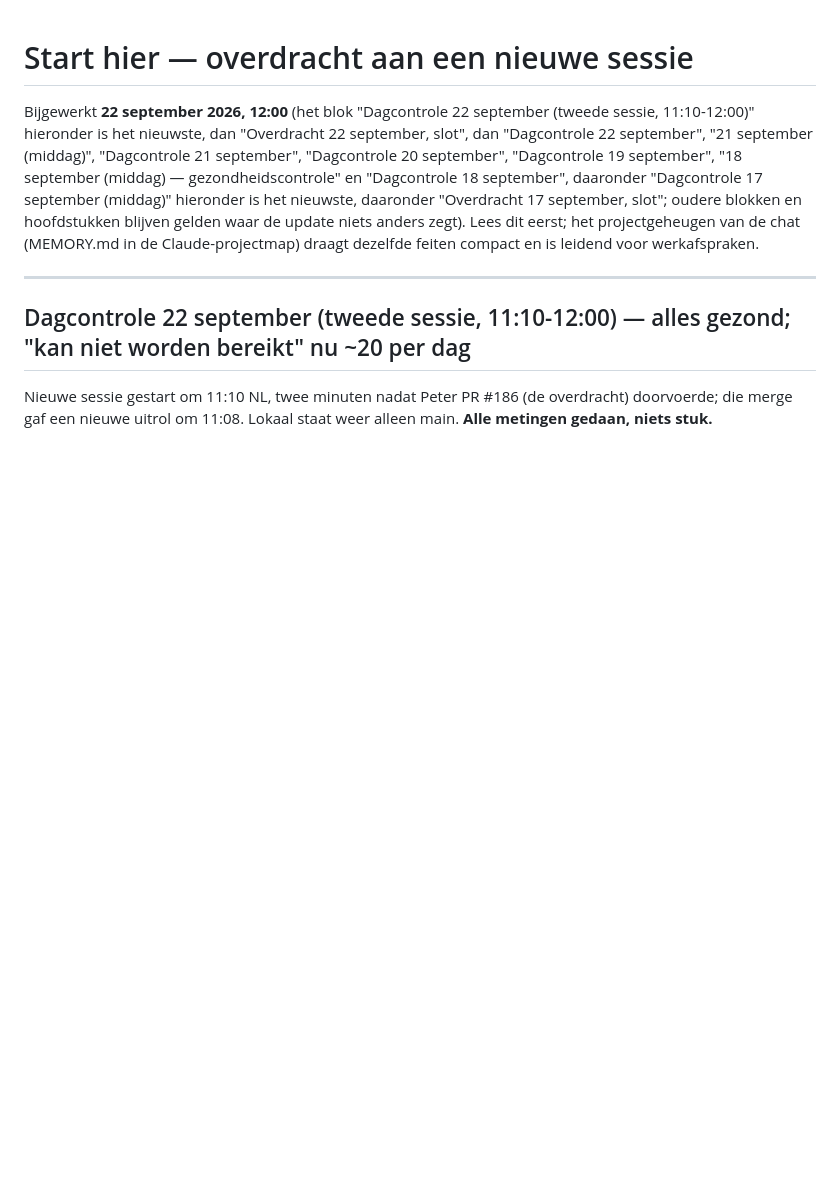
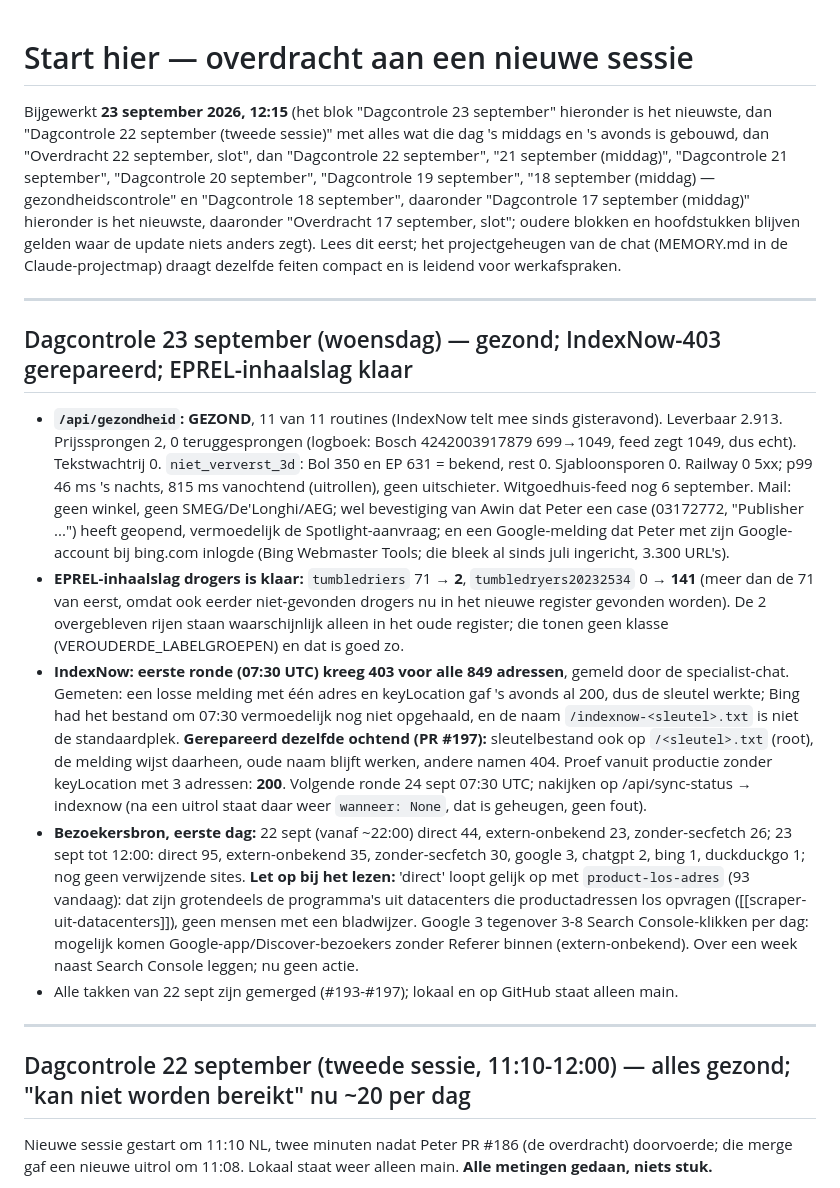
Before and after one commit to peterhoman/witgoed-aanbod, a Markdown page: docs/START-HIER.md, the part around the change. Rendered like a GitHub page; blank space fills up the shorter version.

Commit message:
Dagcontrole 23 september: gezond, EPREL-inhaalslag drogers klaar (141 in nieuw register), IndexNow-403 gerepareerd en proefmelding 200, eerste bezoekersbron-cijfers met leeshulp ('direct' = scrapers), mail
Co-Authored-By: Claude Fable 5.1 <noreply@anthropic.com>

```diff
--- a/docs/START-HIER.md
+++ b/docs/START-HIER.md
@@ -1,13 +1,56 @@
 # Start hier — overdracht aan een nieuwe sessie
 
-Bijgewerkt **22 september 2026, 12:00** (het blok "Dagcontrole 22 september
-(tweede sessie, 11:10-12:00)" hieronder is het nieuwste, dan "Overdracht 22 september,
+Bijgewerkt **23 september 2026, 12:15** (het blok "Dagcontrole 23 september"
+hieronder is het nieuwste, dan "Dagcontrole 22 september (tweede sessie)" met
+alles wat die dag 's middags en 's avonds is gebouwd, dan "Overdracht 22 september,
 slot", dan "Dagcontrole 22 september", "21 september (middag)", "Dagcontrole 21 september", "Dagcontrole 20 september", "Dagcontrole 19 september", "18 september (middag) — gezondheidscontrole" en
 "Dagcontrole 18 september", daaronder "Dagcontrole 17 september (middag)"
 hieronder is het nieuwste, daaronder "Overdracht 17 september, slot"; oudere blokken en hoofdstukken blijven gelden waar de update
 niets anders zegt). Lees dit eerst; het projectgeheugen van de chat
 (MEMORY.md in de Claude-projectmap) draagt dezelfde feiten compact en is
 leidend voor werkafspraken.
+
+---
+
+## Dagcontrole 23 september (woensdag) — gezond; IndexNow-403 gerepareerd; EPREL-inhaalslag klaar
+
+- **`/api/gezondheid`: GEZOND**, 11 van 11 routines (IndexNow telt mee sinds
+  gisteravond). Leverbaar 2.913. Prijssprongen 2, 0 teruggesprongen (logboek:
+  Bosch 4242003917879 699→1049, feed zegt 1049, dus echt). Tekstwachtrij 0.
+  `niet_ververst_3d`: Bol 350 en EP 631 = bekend, rest 0. Sjabloonsporen 0.
+  Railway 0 5xx; p99 46 ms 's nachts, 815 ms vanochtend (uitrollen), geen
+  uitschieter. Witgoedhuis-feed nog 6 september. Mail: geen winkel, geen
+  SMEG/De'Longhi/AEG; wel bevestiging van Awin dat Peter een case (03172772,
+  "Publisher ...") heeft geopend, vermoedelijk de Spotlight-aanvraag; en een
+  Google-melding dat Peter met zijn Google-account bij bing.com inlogde
+  (Bing Webmaster Tools; die bleek al sinds juli ingericht, 3.300 URL's).
+- **EPREL-inhaalslag drogers is klaar:** `tumbledriers` 71 → **2**,
+  `tumbledryers20232534` 0 → **141** (meer dan de 71 van eerst, omdat ook
+  eerder niet-gevonden drogers nu in het nieuwe register gevonden worden).
+  De 2 overgebleven rijen staan waarschijnlijk alleen in het oude register;
+  die tonen geen klasse (VEROUDERDE_LABELGROEPEN) en dat is goed zo.
+- **IndexNow: eerste ronde (07:30 UTC) kreeg 403 voor alle 849 adressen**,
+  gemeld door de specialist-chat. Gemeten: een losse melding met één adres
+  en keyLocation gaf 's avonds al 200, dus de sleutel werkte; Bing had het
+  bestand om 07:30 vermoedelijk nog niet opgehaald, en de naam
+  `/indexnow-<sleutel>.txt` is niet de standaardplek. **Gerepareerd dezelfde
+  ochtend (PR #197):** sleutelbestand ook op `/<sleutel>.txt` (root), de
+  melding wijst daarheen, oude naam blijft werken, andere namen 404. Proef
+  vanuit productie zonder keyLocation met 3 adressen: **200**. Volgende
+  ronde 24 sept 07:30 UTC; nakijken op /api/sync-status → indexnow (na een
+  uitrol staat daar weer `wanneer: None`, dat is geheugen, geen fout).
+- **Bezoekersbron, eerste dag:** 22 sept (vanaf ~22:00) direct 44,
+  extern-onbekend 23, zonder-secfetch 26; 23 sept tot 12:00: direct 95,
+  extern-onbekend 35, zonder-secfetch 30, google 3, chatgpt 2, bing 1,
+  duckduckgo 1; nog geen verwijzende sites. **Let op bij het lezen:**
+  'direct' loopt gelijk op met `product-los-adres` (93 vandaag): dat zijn
+  grotendeels de programma's uit datacenters die productadressen los
+  opvragen ([[scraper-uit-datacenters]]), geen mensen met een bladwijzer.
+  Google 3 tegenover 3-8 Search Console-klikken per dag: mogelijk komen
+  Google-app/Discover-bezoekers zonder Referer binnen (extern-onbekend).
+  Over een week naast Search Console leggen; nu geen actie.
+- Alle takken van 22 sept zijn gemerged (#193-#197); lokaal en op GitHub
+  staat alleen main.
 
 ---
 
```
